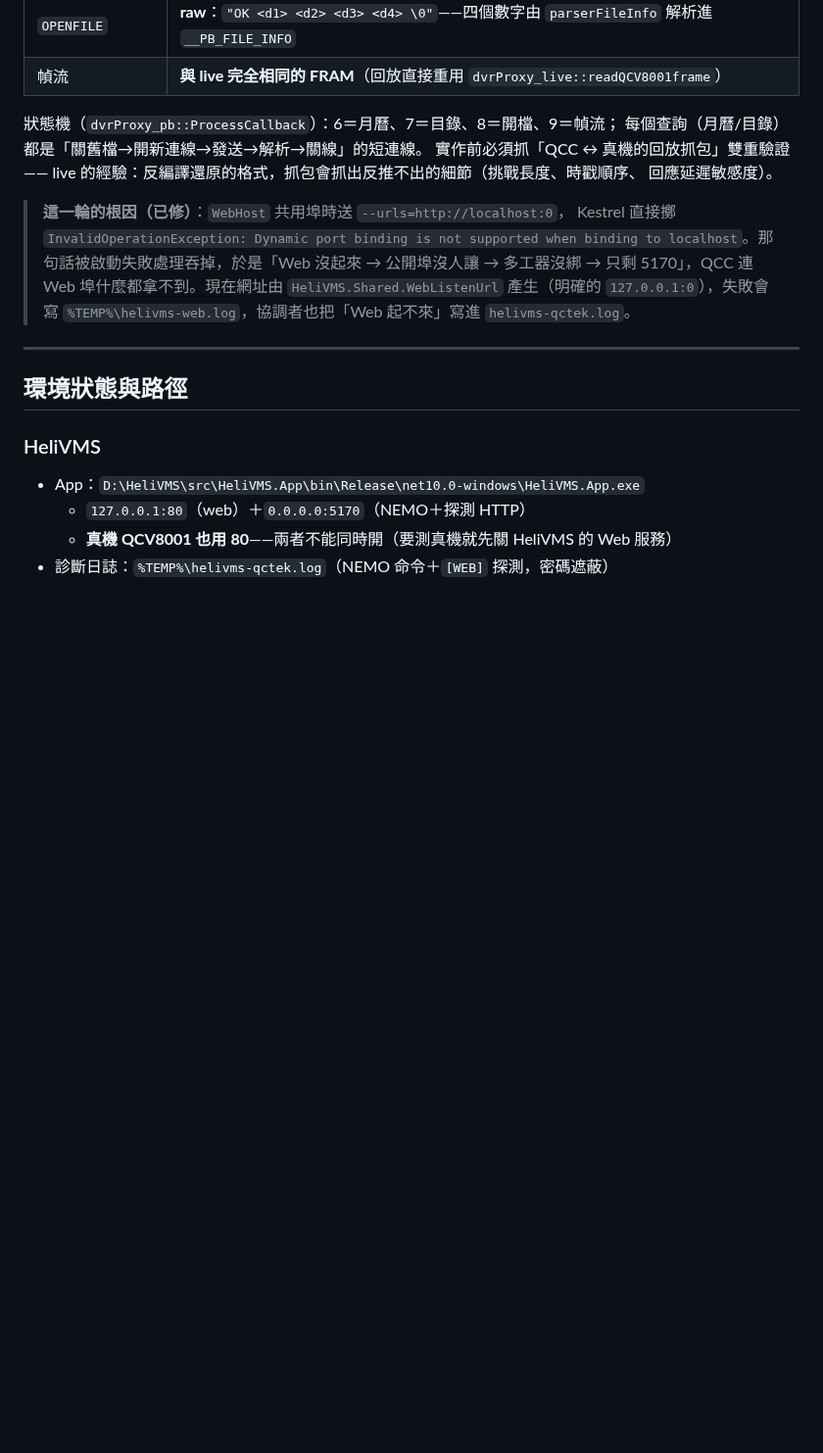
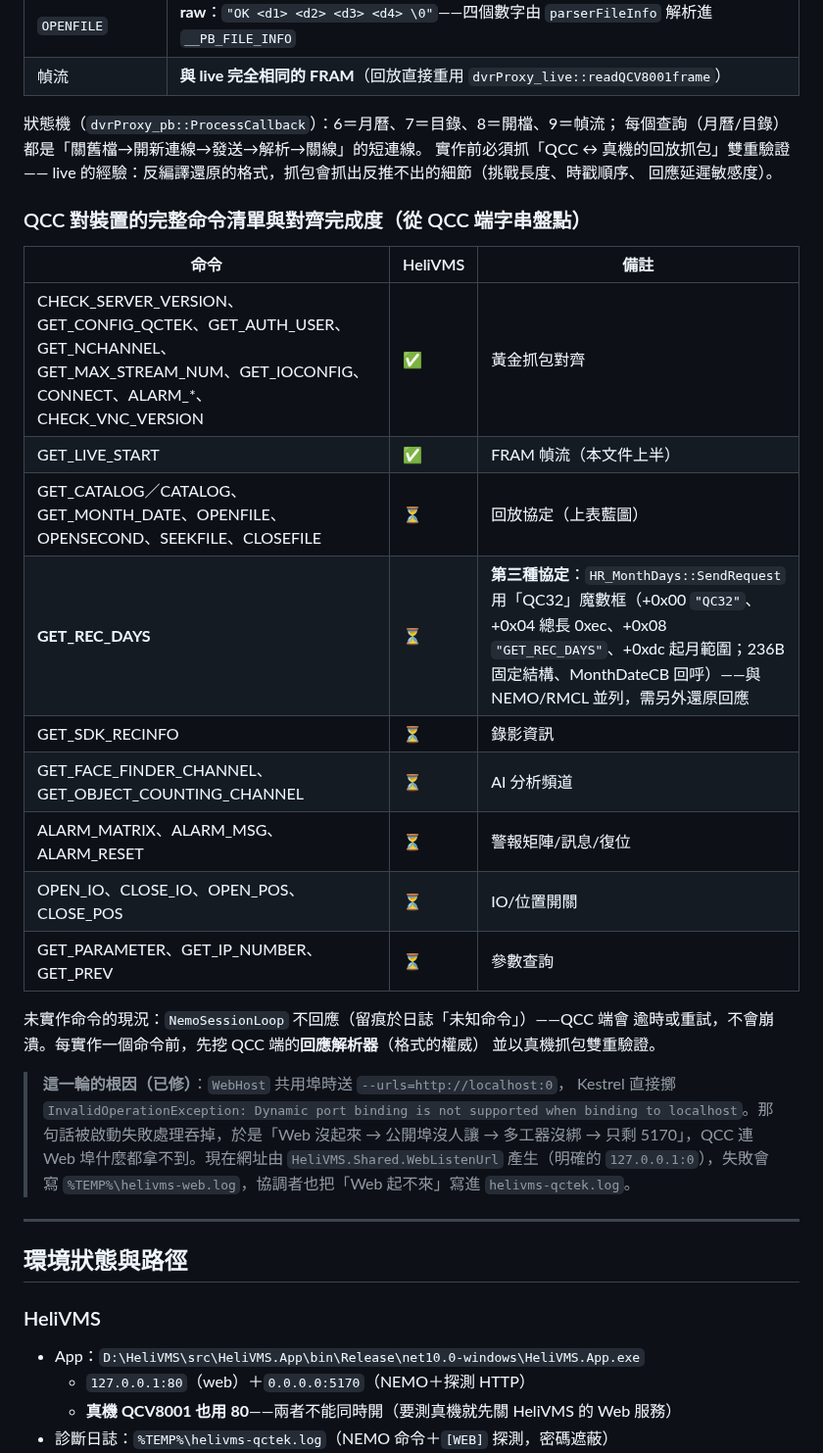
Before and after one commit to js0935/HeliVMS, a Markdown page: docs/QCTEK-QCC-CONNECT.md, the part around the change. Shown at 98% size. Rendered like a GitHub page; blank space fills up the shorter version.

Commit message:
交接文件：QCC 對裝置的完整命令清單與對齊完成度矩陣（含 QC32 框發現）

```diff
--- a/docs/QCTEK-QCC-CONNECT.md
+++ b/docs/QCTEK-QCC-CONNECT.md
@@ -348,6 +348,24 @@ QCC 的「遠端回放」也走同一條 NEMO 通道（`dvrProxy_pb`，與 live
 live 的經驗：反編譯還原的格式，抓包會抓出反推不出的細節（挑戰長度、時戳順序、
 回應延遲敏感度）。
 
+### QCC 對裝置的完整命令清單與對齊完成度（從 QCC 端字串盤點）
+
+| 命令 | HeliVMS | 備註 |
+|---|---|---|
+| CHECK_SERVER_VERSION、GET_CONFIG_QCTEK、GET_AUTH_USER、GET_NCHANNEL、GET_MAX_STREAM_NUM、GET_IOCONFIG、CONNECT、ALARM_*、CHECK_VNC_VERSION | ✅ | 黃金抓包對齊 |
+| GET_LIVE_START | ✅ | FRAM 幀流（本文件上半） |
+| GET_CATALOG／CATALOG、GET_MONTH_DATE、OPENFILE、OPENSECOND、SEEKFILE、CLOSEFILE | ⏳ | 回放協定（上表藍圖） |
+| **GET_REC_DAYS** | ⏳ | **第三種協定**：`HR_MonthDays::SendRequest` 用「QC32」魔數框（+0x00 `"QC32"`、+0x04 總長 0xec、+0x08 `"GET_REC_DAYS"`、+0xdc 起月範圍；236B 固定結構、MonthDateCB 回呼）——與 NEMO/RMCL 並列，需另外還原回應 |
+| GET_SDK_RECINFO | ⏳ | 錄影資訊 |
+| GET_FACE_FINDER_CHANNEL、GET_OBJECT_COUNTING_CHANNEL | ⏳ | AI 分析頻道 |
+| ALARM_MATRIX、ALARM_MSG、ALARM_RESET | ⏳ | 警報矩陣/訊息/復位 |
+| OPEN_IO、CLOSE_IO、OPEN_POS、CLOSE_POS | ⏳ | IO/位置開關 |
+| GET_PARAMETER、GET_IP_NUMBER、GET_PREV | ⏳ | 參數查詢 |
+
+未實作命令的現況：`NemoSessionLoop` 不回應（留痕於日誌「未知命令」）——QCC 端會
+逾時或重試，不會崩潰。每實作一個命令前，先挖 QCC 端的**回應解析器**（格式的權威）
+並以真機抓包雙重驗證。
+
 > **這一輪的根因（已修）**：`WebHost` 共用埠時送 `--urls=http://localhost:0`，
 > Kestrel 直接擲 `InvalidOperationException: Dynamic port binding is not supported when
 > binding to localhost`。那句話被啟動失敗處理吞掉，於是「Web 沒起來 → 公開埠沒人讓 →
```
